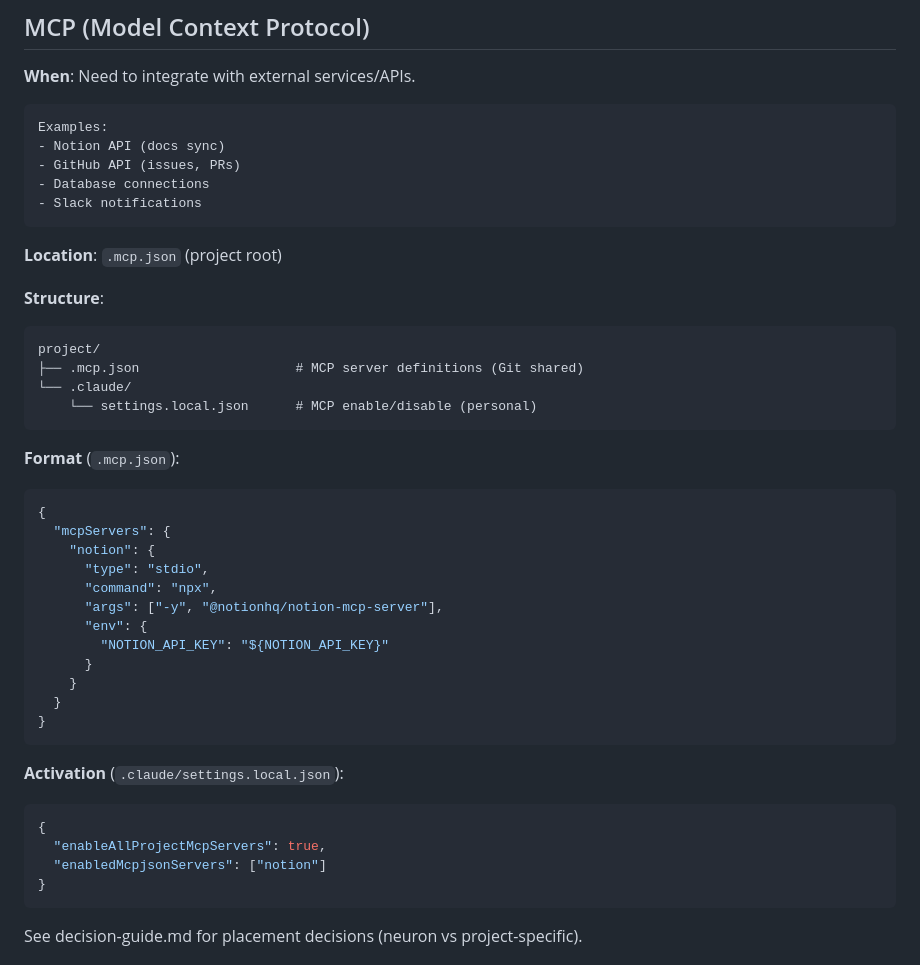
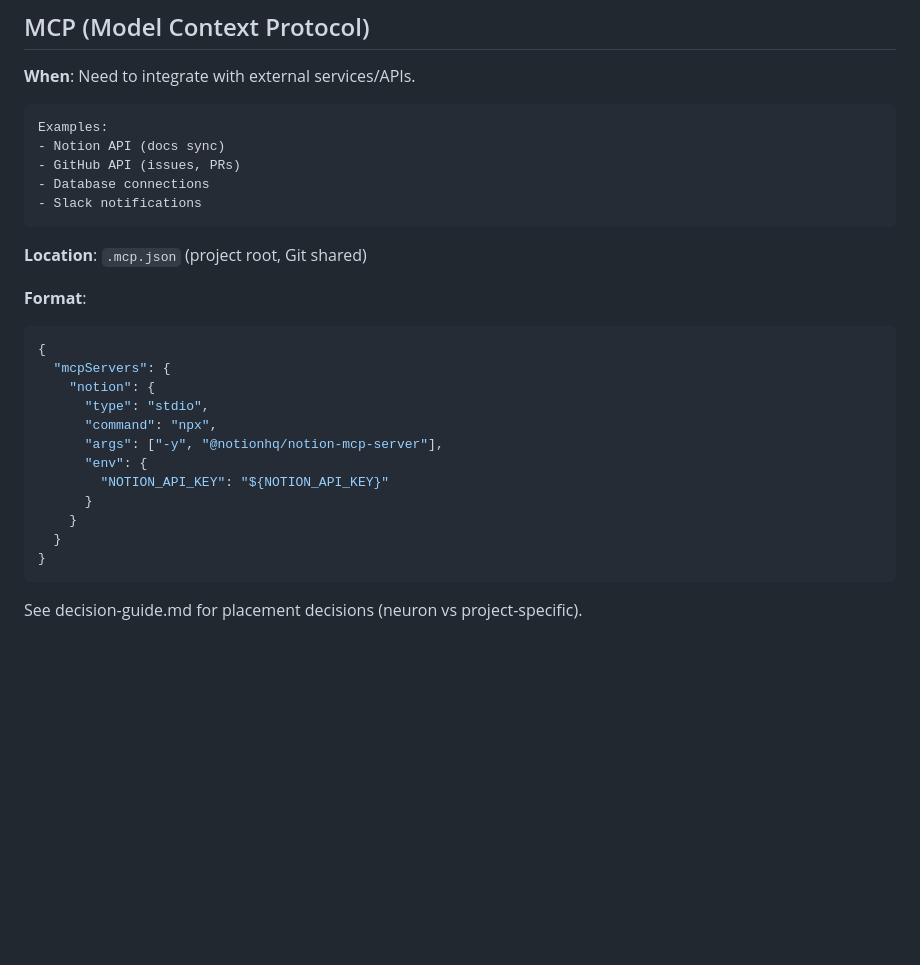
Before and after one commit to d0nghyun/neuron, a Markdown page: knowledge/extension-mechanisms.md, the part around the change. Rendered like a GitHub page; blank space fills up the shorter version.

Commit message:
docs: simplify MCP config section
Remove unnecessary Activation section - .mcp.json definition is sufficient.

Co-Authored-By: Claude Opus 4.5 <noreply@anthropic.com>

````diff
--- a/knowledge/extension-mechanisms.md
+++ b/knowledge/extension-mechanisms.md
@@ -37,17 +37,9 @@ Examples:
 - Slack notifications
 ```
 
-**Location**: `.mcp.json` (project root)
+**Location**: `.mcp.json` (project root, Git shared)
 
-**Structure**:
-```
-project/
-├── .mcp.json                    # MCP server definitions (Git shared)
-└── .claude/
-    └── settings.local.json      # MCP enable/disable (personal)
-```
-
-**Format** (`.mcp.json`):
+**Format**:
 ```json
 {
   "mcpServers": {
@@ -60,14 +52,6 @@ project/
       }
     }
   }
-}
-```
-
-**Activation** (`.claude/settings.local.json`):
-```json
-{
-  "enableAllProjectMcpServers": true,
-  "enabledMcpjsonServers": ["notion"]
 }
 ```
 
````
